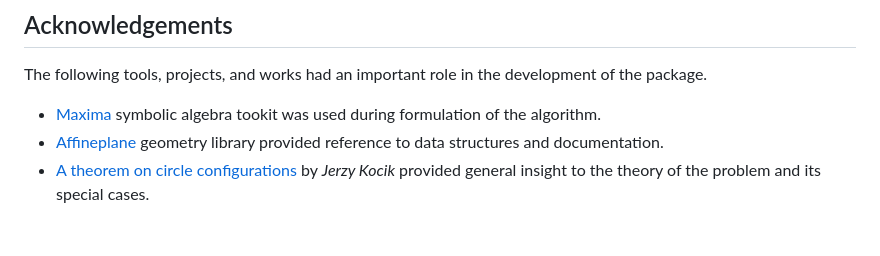
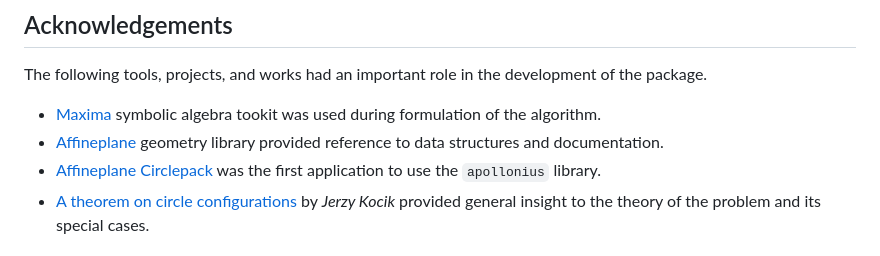
Before and after one commit to axelpale/apollonius, a Markdown page: README.md, the part around the change. GitHub-like rendering.

Commit message:
add link to affineplane circlepack

```diff
--- a/README.md
+++ b/README.md
@@ -189,6 +189,7 @@ The following tools, projects, and works had an important role in the developmen
 
 - [Maxima](https://maxima.sourceforge.io/) symbolic algebra tookit was used during formulation of the algorithm.
 - [Affineplane](https://github.com/axelpale/affineplane) geometry library provided reference to data structures and documentation.
+- [Affineplane Circlepack](https://github.com/axelpale/affineplane-circlepack) was the first application to use the `apollonius` library.
 - [A theorem on circle configurations](https://arxiv.org/abs/0706.0372) by *Jerzy Kocik* provided general insight to the theory of the problem and its special cases.
 
 
```
